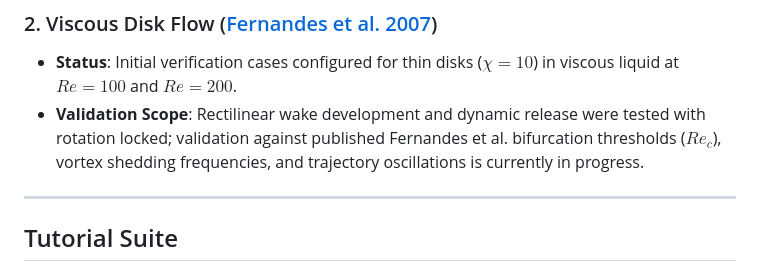
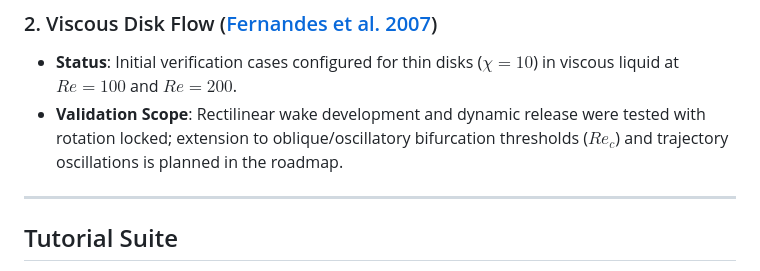
Before and after one commit to chinmay-s-patil/internalFreeBodyFoam, a Markdown page: README.md, the part around the change. Drawn GitHub-style.

```diff
--- a/README.md
+++ b/README.md
@@ -65,7 +65,7 @@ A heavy half-cylinder ($R = 2.0\text{ m}$, span $w = 1.0\text{ m}$, frontal half
 
 ### 2. Viscous Disk Flow ([Fernandes et al. 2007](https://doi.org/10.1017/S0022112006003685))
 * **Status**: Initial verification cases configured for thin disks ($\chi = 10$) in viscous liquid at $Re = 100$ and $Re = 200$.
-* **Validation Scope**: Rectilinear wake development and dynamic release were tested with rotation locked; validation against published Fernandes et al. bifurcation thresholds ($Re_c$), vortex shedding frequencies, and trajectory oscillations is currently in progress.
+* **Validation Scope**: Rectilinear wake development and dynamic release were tested with rotation locked; extension to oblique/oscillatory bifurcation thresholds ($Re_c$) and trajectory oscillations is planned in the roadmap.
 
 ---
 
```
Also changed, not shown: docs/validation.md (+6 -6 lines).
